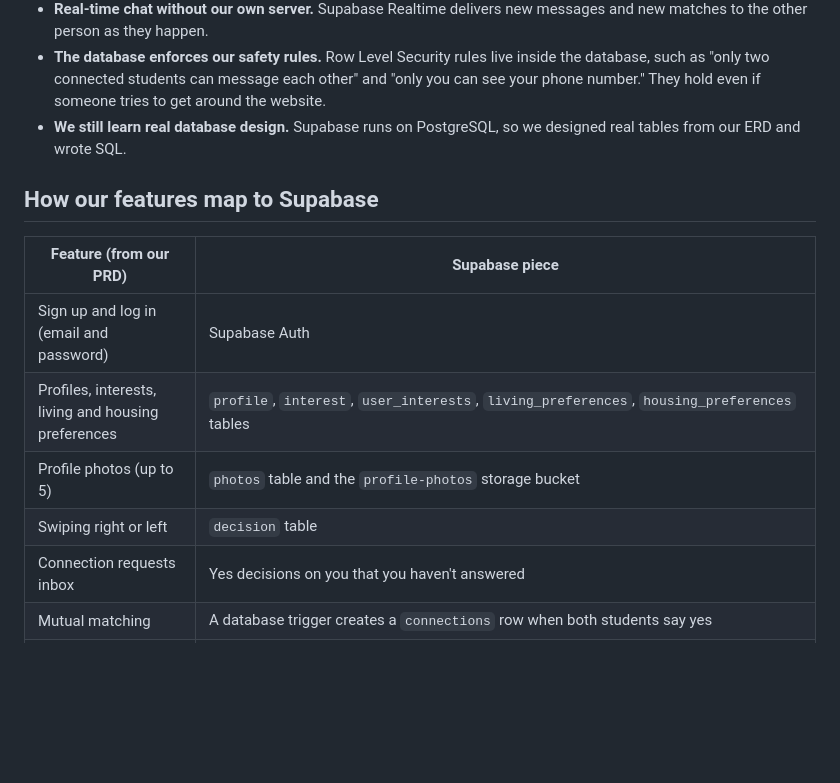
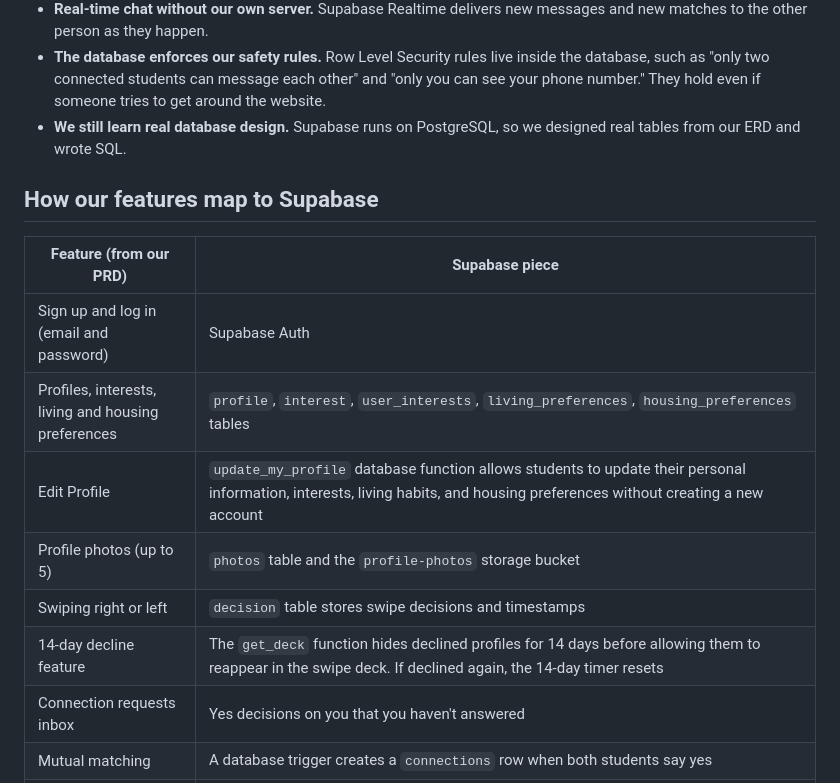
Before and after one commit to ehess29/Dwellr, a Markdown page: README.md, the part around one of its changes. Drawn GitHub-style; blank space fills up the shorter version.

```diff
--- a/README.md
+++ b/README.md
@@ -19,15 +19,16 @@ Many students come to BYU without a roommate lined up, whether they're new to Pr
 - **The database enforces our safety rules.** Row Level Security rules live inside the database, such as "only two connected students can message each other" and "only you can see your phone number." They hold even if someone tries to get around the website.
 - **We still learn real database design.** Supabase runs on PostgreSQL, so we designed real tables from our ERD and wrote SQL.
 
-
 ## How our features map to Supabase
 
 | Feature (from our PRD) | Supabase piece |
 |---|---|
 | Sign up and log in (email and password) | Supabase Auth |
 | Profiles, interests, living and housing preferences | `profile`, `interest`, `user_interests`, `living_preferences`, `housing_preferences` tables |
+| Edit Profile | `update_my_profile` database function allows students to update their personal information, interests, living habits, and housing preferences without creating a new account |
 | Profile photos (up to 5) | `photos` table and the `profile-photos` storage bucket |
-| Swiping right or left | `decision` table |
+| Swiping right or left | `decision` table stores swipe decisions and timestamps |
+| 14-day decline feature | The `get_deck` function hides declined profiles for 14 days before allowing them to reappear in the swipe deck. If declined again, the 14-day timer resets |
 | Connection requests inbox | Yes decisions on you that you haven't answered |
 | Mutual matching | A database trigger creates a `connections` row when both students say yes |
 | Messaging between matched students only | `messages` table, Realtime, and Row Level Security |
```
Also changed, not shown: other parts of README.md (+0 -1 lines).
